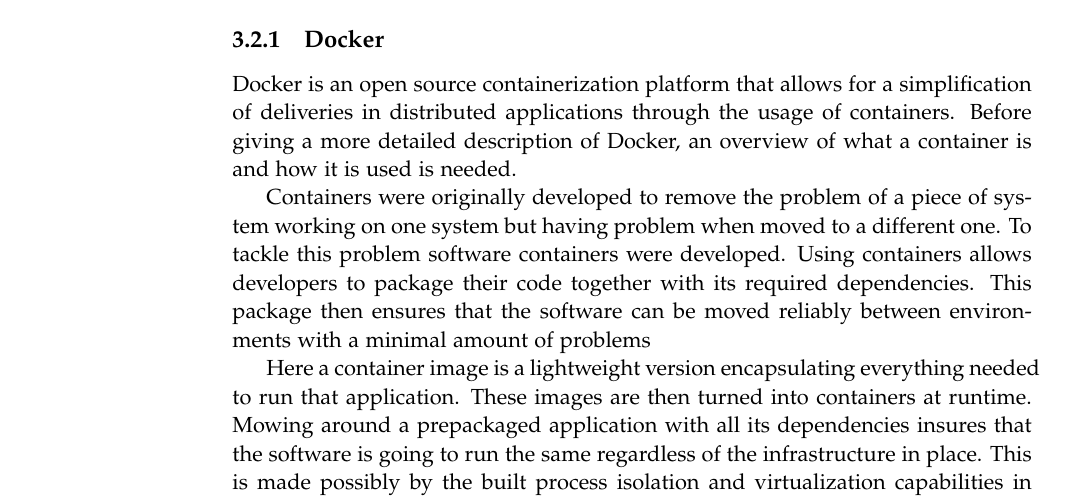
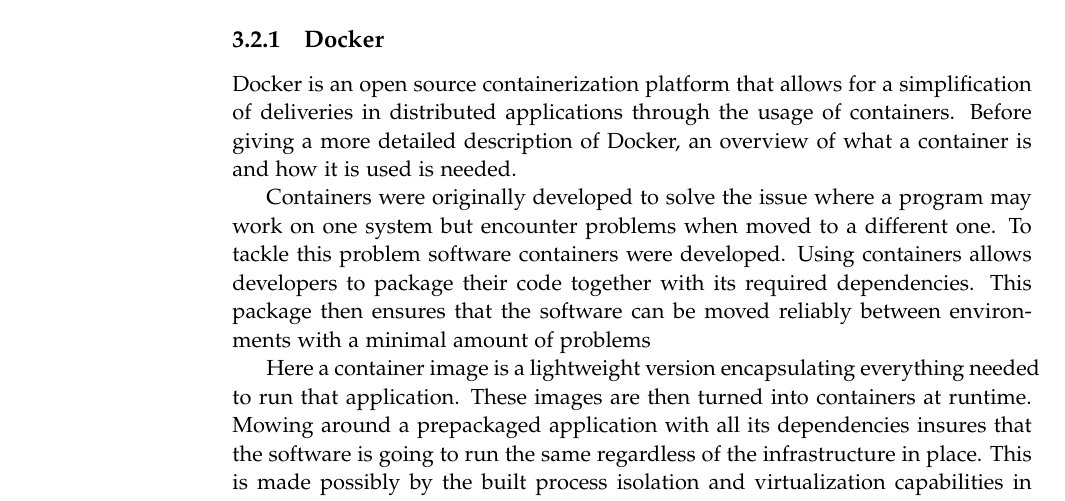
Before and after one commit to chhoumann/p5, a LaTeX thesis (master.tex, which reads sections/Chapter 5 Sprint 3/increment1.tex): part of page 16 of 19, cut so that both start at the same text. Compiled offline with pdfLaTeX.

Commit message:
Update sections/Chapter 5 Sprint 3/increment1.tex
Co-authored-by: Pattrigue <57709490+Pattrigue@users.noreply.github.com>

```diff
--- a/sections/Chapter 5 Sprint 3/increment1.tex
+++ b/sections/Chapter 5 Sprint 3/increment1.tex
@@ -11,7 +11,7 @@
 Before giving a more detailed description of Docker, an overview of what a container is and how it is used is needed.
 
 
-Containers were originally developed to remove the problem of a piece of system working on one system but having problem when moved to a different one.
+Containers were originally developed to solve the issue where a program may work on one system but encounter problems when moved to a different one.
 To tackle this problem software containers were developed.
 Using containers allows developers to package their code together with its required dependencies. This package then ensures that the software can be moved reliably between environments with a minimal amount of problems
 
```
